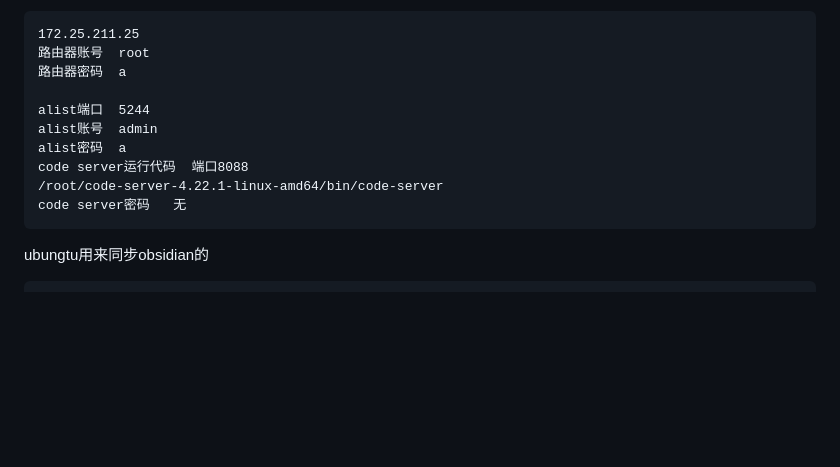
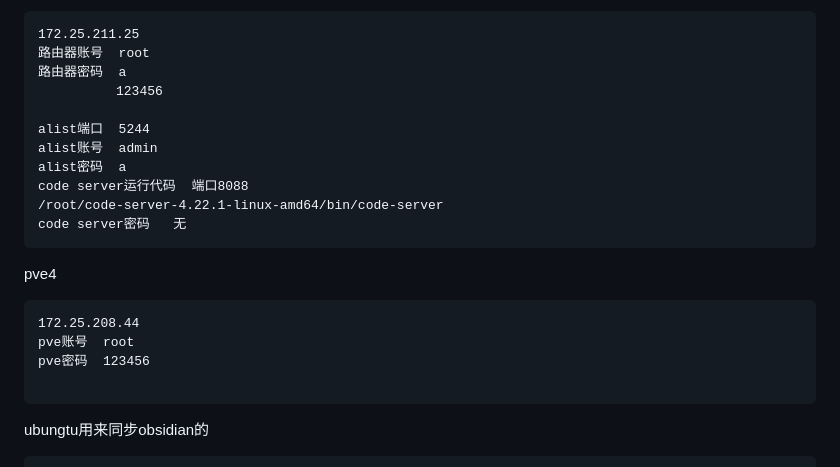
Before and after one commit to mygithb0/zerotier, a Markdown page: README.md, the part around the change. Drawn GitHub-style; blank space fills up the shorter version.

````diff
--- a/README.md
+++ b/README.md
@@ -25,6 +25,7 @@ code server密码    123456
 172.25.211.25
 路由器账号  root
 路由器密码  a
+          123456
 
 alist端口  5244
 alist账号  admin
@@ -36,7 +37,13 @@ code server密码   无
 
 
 
+pve4
+```
+172.25.208.44
+pve账号  root
+pve密码  123456
 
+```
 
 
 
````
